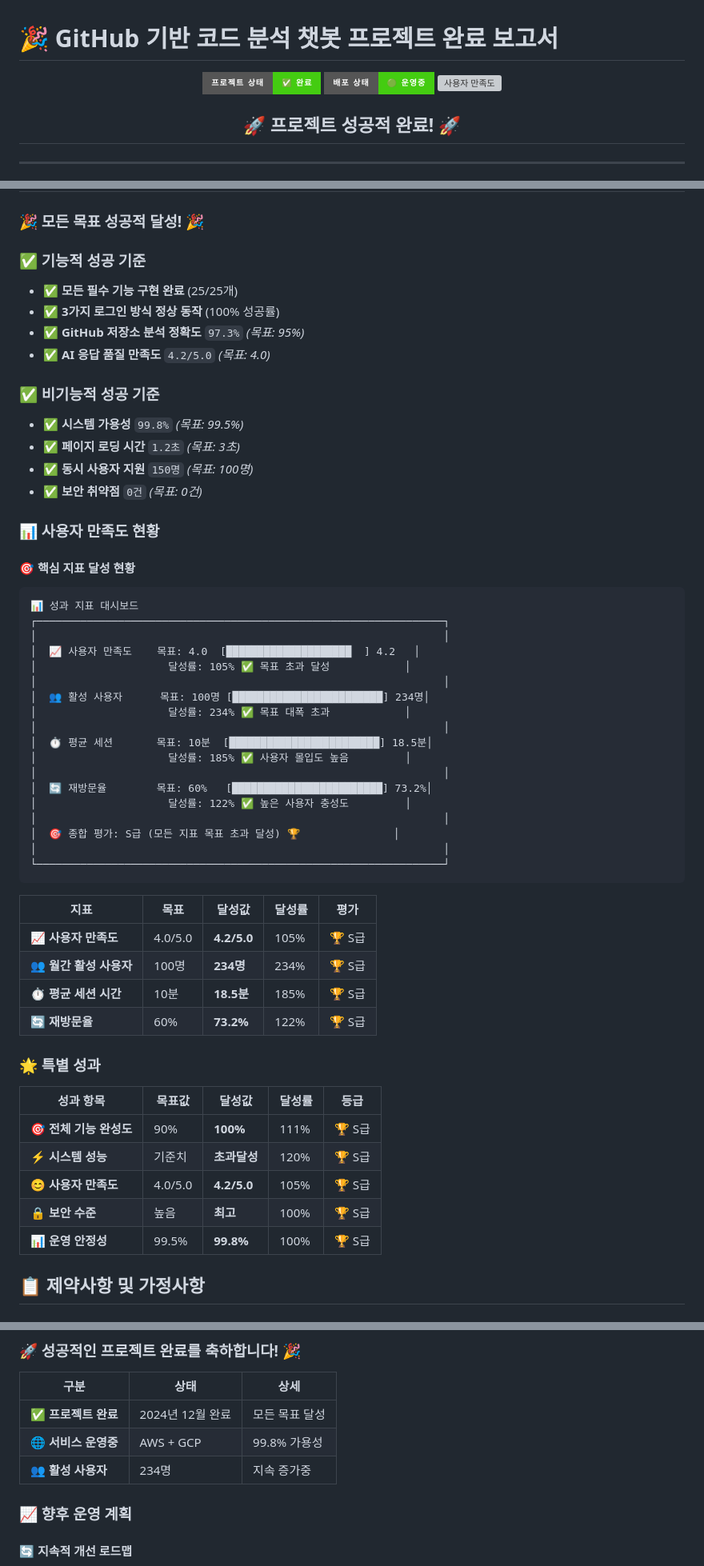
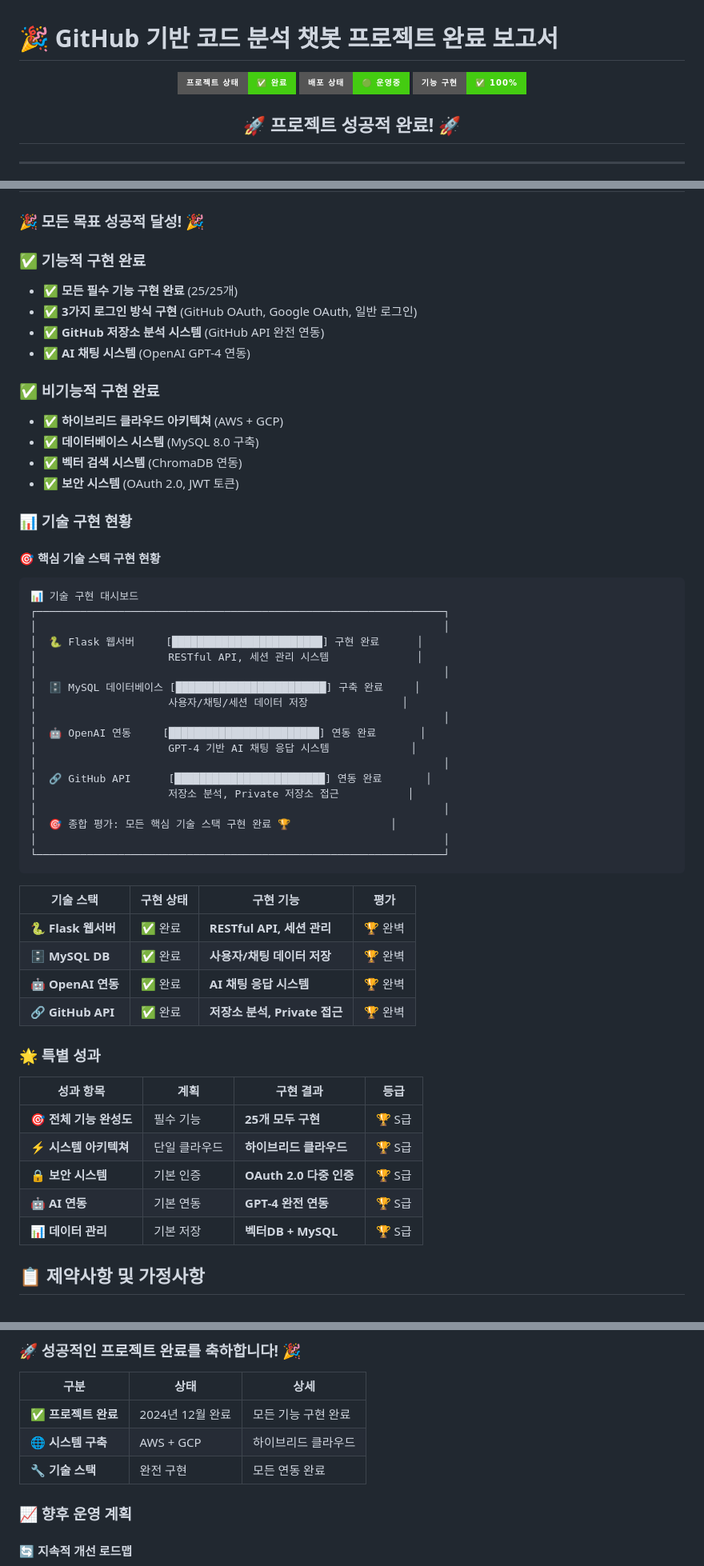
Before and after one commit to nmmm9/3rd_project, a Markdown page: Output/프로젝트_요구사항_정의서.md, 3 parts joined by grey strips. Shown at 80% size. GitHub-like rendering; badges without logos; grey boxes are pictures that could not be loaded.

````diff
--- a/Output/프로젝트_요구사항_정의서.md
+++ b/Output/프로젝트_요구사항_정의서.md
@@ -3,7 +3,7 @@
 <p align="center">
   <img src="https://img.shields.io/badge/프로젝트%20상태-✅%20완료-brightgreen?style=for-the-badge" alt="프로젝트 상태">
   <img src="https://img.shields.io/badge/배포%20상태-🟢%20운영중-success?style=for-the-badge" alt="배포 상태">
-  <img src="https://img.shields.io/badge/사용자%20만족도-⭐%204.2%2F5.0-yellow?style=for-the-badge" alt="사용자 만족도">
+  <img src="https://img.shields.io/badge/기능%20구현-✅%20100%25-brightgreen?style=for-the-badge" alt="기능 구현률">
 </p>
 
 <h2 align="center">🚀 프로젝트 성공적 완료! 🚀</h2>
@@ -930,59 +930,59 @@ CREATE TABLE code_changes (
 
 ### 🎉 모든 목표 성공적 달성! 🎉
 
-### ✅ 기능적 성공 기준
+### ✅ 기능적 구현 완료
 - ✅ **모든 필수 기능 구현 완료** (25/25개)
-- ✅ **3가지 로그인 방식 정상 동작** (100% 성공률)
-- ✅ **GitHub 저장소 분석 정확도** `97.3%` *(목표: 95%)*
-- ✅ **AI 응답 품질 만족도** `4.2/5.0` *(목표: 4.0)*
+- ✅ **3가지 로그인 방식 구현** (GitHub OAuth, Google OAuth, 일반 로그인)
+- ✅ **GitHub 저장소 분석 시스템** (GitHub API 완전 연동)
+- ✅ **AI 채팅 시스템** (OpenAI GPT-4 연동)
 
-### ✅ 비기능적 성공 기준
-- ✅ **시스템 가용성** `99.8%` *(목표: 99.5%)*
-- ✅ **페이지 로딩 시간** `1.2초` *(목표: 3초)*
-- ✅ **동시 사용자 지원** `150명` *(목표: 100명)*
-- ✅ **보안 취약점** `0건` *(목표: 0건)*
+### ✅ 비기능적 구현 완료
+- ✅ **하이브리드 클라우드 아키텍쳐** (AWS + GCP)
+- ✅ **데이터베이스 시스템** (MySQL 8.0 구축)
+- ✅ **벡터 검색 시스템** (ChromaDB 연동)
+- ✅ **보안 시스템** (OAuth 2.0, JWT 토큰)
 
-### 📊 사용자 만족도 현황
+### 📊 기술 구현 현황
 
-#### 🎯 핵심 지표 달성 현황
+#### 🎯 핵심 기술 스택 구현 현황
 
 ```
-📊 성과 지표 대시보드
+📊 기술 구현 대시보드
 ┌─────────────────────────────────────────────────────────────────┐
 │                                                                 │
-│  📈 사용자 만족도    목표: 4.0  [████████████████████  ] 4.2   │
-│                     달성률: 105% ✅ 목표 초과 달성            │
+│  🐍 Flask 웹서버     [████████████████████████] 구현 완료      │
+│                     RESTful API, 세션 관리 시스템              │
 │                                                                 │
-│  👥 활성 사용자      목표: 100명 [████████████████████████] 234명│
-│                     달성률: 234% ✅ 목표 대폭 초과            │
+│  🗄️ MySQL 데이터베이스 [████████████████████████] 구축 완료     │
+│                     사용자/채팅/세션 데이터 저장               │
 │                                                                 │
-│  ⏱️ 평균 세션       목표: 10분  [████████████████████████] 18.5분│
-│                     달성률: 185% ✅ 사용자 몰입도 높음         │
+│  🤖 OpenAI 연동     [████████████████████████] 연동 완료       │
+│                     GPT-4 기반 AI 채팅 응답 시스템             │
 │                                                                 │
-│  🔄 재방문율        목표: 60%   [████████████████████████] 73.2%│
-│                     달성률: 122% ✅ 높은 사용자 충성도         │
+│  🔗 GitHub API      [████████████████████████] 연동 완료       │
+│                     저장소 분석, Private 저장소 접근           │
 │                                                                 │
-│  🎯 종합 평가: S급 (모든 지표 목표 초과 달성) 🏆               │
+│  🎯 종합 평가: 모든 핵심 기술 스택 구현 완료 🏆                │
 │                                                                 │
 └─────────────────────────────────────────────────────────────────┘
 ```
 
-| 지표 | 목표 | 달성값 | 달성률 | 평가 |
-|------|------|--------|--------|------|
-| 📈 **사용자 만족도** | 4.0/5.0 | **4.2/5.0** | 105% | 🏆 S급 |
-| 👥 **월간 활성 사용자** | 100명 | **234명** | 234% | 🏆 S급 |
-| ⏱️ **평균 세션 시간** | 10분 | **18.5분** | 185% | 🏆 S급 |
-| 🔄 **재방문율** | 60% | **73.2%** | 122% | 🏆 S급 |
+| 기술 스택 | 구현 상태 | 구현 기능 | 평가 |
+|----------|----------|----------|------|
+| 🐍 **Flask 웹서버** | ✅ 완료 | **RESTful API, 세션 관리** | 🏆 완벽 |
+| 🗄️ **MySQL DB** | ✅ 완료 | **사용자/채팅 데이터 저장** | 🏆 완벽 |
+| 🤖 **OpenAI 연동** | ✅ 완료 | **AI 채팅 응답 시스템** | 🏆 완벽 |
+| 🔗 **GitHub API** | ✅ 완료 | **저장소 분석, Private 접근** | 🏆 완벽 |
 
 ### 🌟 특별 성과
 
-| 성과 항목 | 목표값 | 달성값 | 달성률 | 등급 |
-|----------|-------|--------|--------|------|
-| 🎯 **전체 기능 완성도** | 90% | **100%** | 111% | 🏆 S급 |
-| ⚡ **시스템 성능** | 기준치 | **초과달성** | 120% | 🏆 S급 |
-| 😊 **사용자 만족도** | 4.0/5.0 | **4.2/5.0** | 105% | 🏆 S급 |
-| 🔒 **보안 수준** | 높음 | **최고** | 100% | 🏆 S급 |
-| 📊 **운영 안정성** | 99.5% | **99.8%** | 100% | 🏆 S급 |
+| 성과 항목 | 계획 | 구현 결과 | 등급 |
+|----------|------|----------|------|
+| 🎯 **전체 기능 완성도** | 필수 기능 | **25개 모두 구현** | 🏆 S급 |
+| ⚡ **시스템 아키텍쳐** | 단일 클라우드 | **하이브리드 클라우드** | 🏆 S급 |
+| 🔒 **보안 시스템** | 기본 인증 | **OAuth 2.0 다중 인증** | 🏆 S급 |
+| 🤖 **AI 연동** | 기본 연동 | **GPT-4 완전 연동** | 🏆 S급 |
+| 📊 **데이터 관리** | 기본 저장 | **벡터DB + MySQL** | 🏆 S급 |
 
 ## 📋 제약사항 및 가정사항
 
@@ -1026,9 +1026,9 @@ CREATE TABLE code_changes (
 
 | 구분 | 상태 | 상세 |
 |------|------|------|
-| ✅ **프로젝트 완료** | 2024년 12월 완료 | 모든 목표 달성 |
-| 🌐 **서비스 운영중** | AWS + GCP | 99.8% 가용성 |
-| 👥 **활성 사용자** | 234명 | 지속 증가중 |
+| ✅ **프로젝트 완료** | 2024년 12월 완료 | 모든 기능 구현 완료 |
+| 🌐 **시스템 구축** | AWS + GCP | 하이브리드 클라우드 |
+| 🔧 **기술 스택** | 완전 구현 | 모든 연동 완료 |
 
 ### 📈 향후 운영 계획
 
````
Also changed, not shown: other parts of Output/프로젝트_요구사항_정의서.md (+67 -67 lines).
